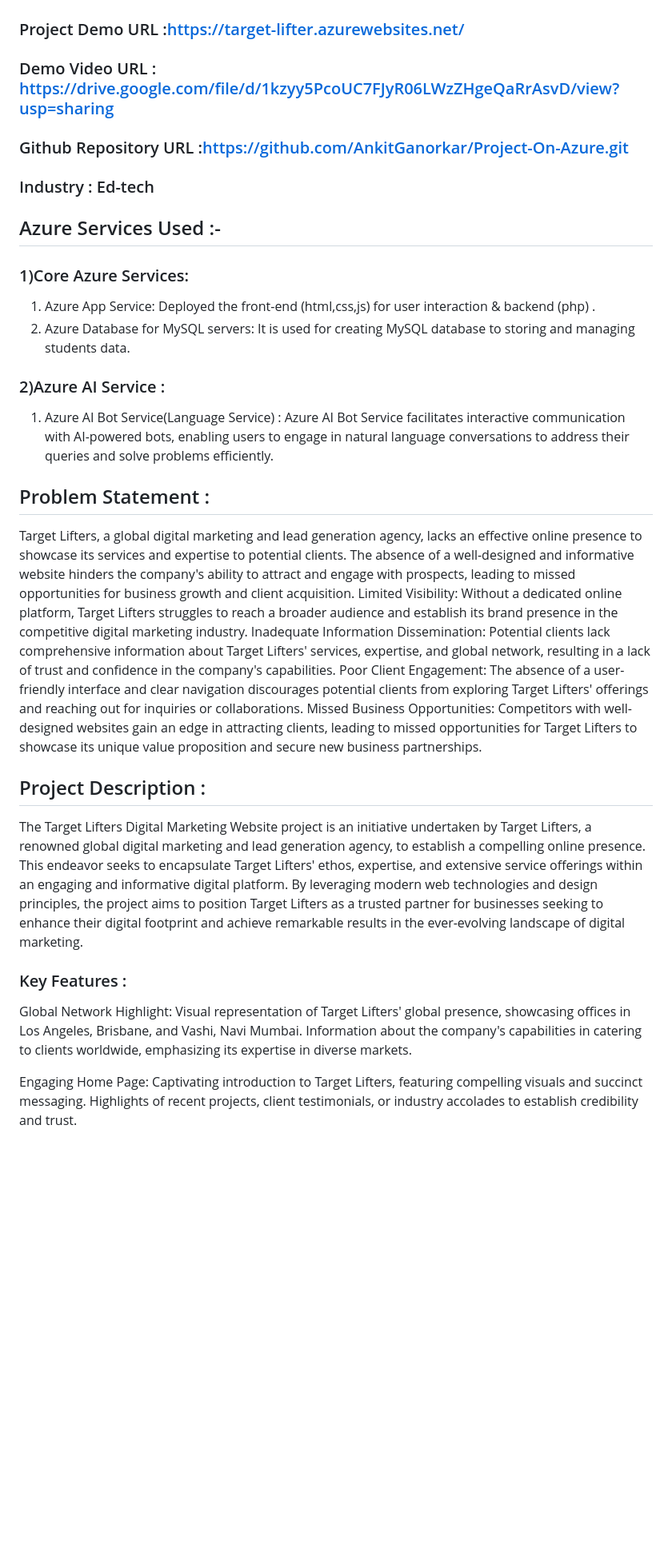
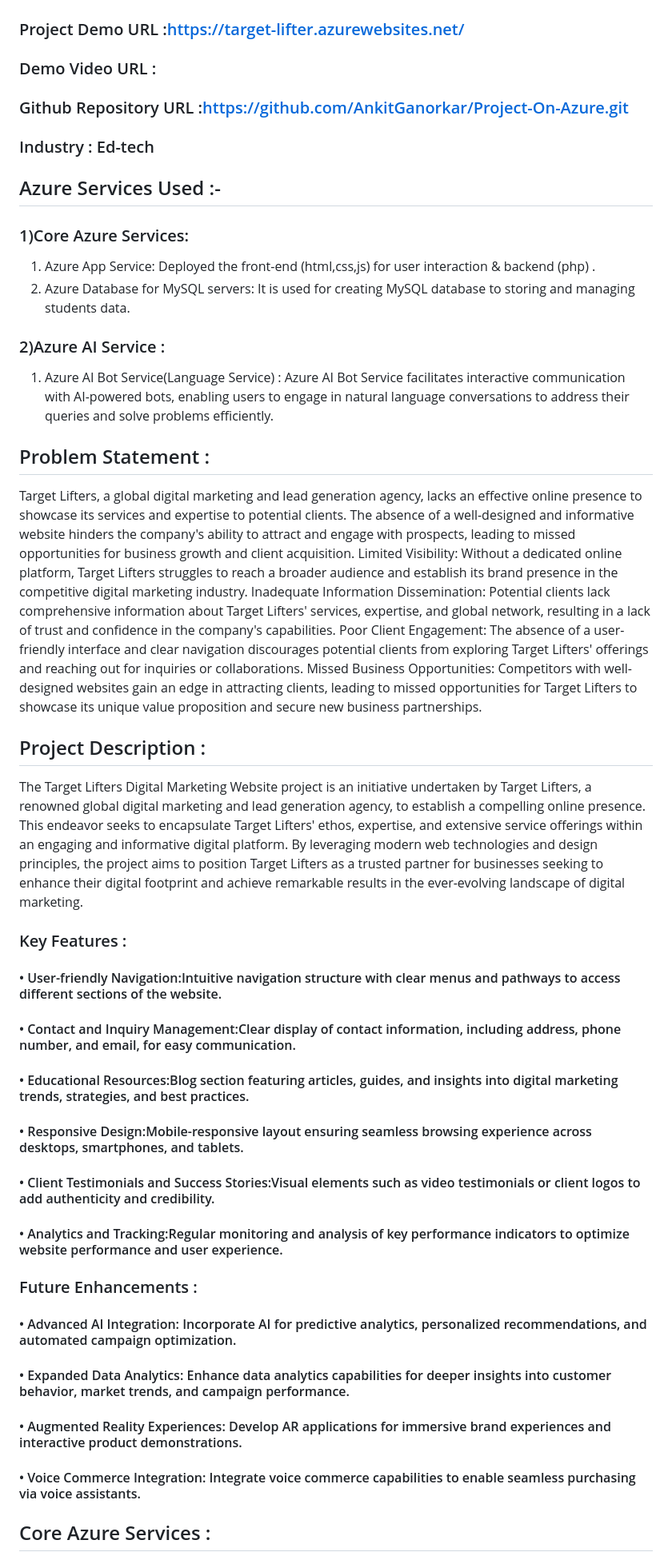
Before and after one commit to AnkitGanorkar/Project-On-Azure, a Markdown page: README.md, the part around the change printed below. Shown: that part at 80% size. Drawn GitHub-style; blank space fills up the shorter version.

```diff
--- a/README.md
+++ b/README.md
@@ -9,33 +8,41 @@ The Target Lifters Digital Marketing Website project is an initiative undertaken
 
 ## Project Details :
 ### Project Demo URL :https://target-lifter.azurewebsites.net/
-### Demo Video URL : https://drive.google.com/file/d/1kzyy5PcoUC7FJyR06LWzZHgeQaRrAsvD/view?usp=sharing
+### Demo Video URL :
 ### Github Repository URL :https://github.com/AnkitGanorkar/Project-On-Azure.git
 ### Industry : Ed-tech
 
 ## Azure Services Used :-
+
 ### 1)Core Azure Services:
 1. Azure App Service: Deployed the  front-end (html,css,js) for user interaction & backend (php) .
 2. Azure  Database for MySQL servers: It is used for creating MySQL database to storing and managing students data.
+
 ### 2)Azure AI Service :
 1. Azure AI Bot Service(Language Service) : Azure AI Bot Service facilitates interactive communication with AI-powered bots, enabling users to engage in natural language conversations to address their queries and solve problems efficiently.
 
 ## Problem Statement :
-
 Target Lifters, a global digital marketing and lead generation agency, lacks an effective online presence to showcase its services and expertise to potential clients. The absence of a well-designed and informative website hinders the company's ability to attract and engage with prospects, leading to missed opportunities for business growth and client acquisition.
 Limited Visibility: Without a dedicated online platform, Target Lifters struggles to reach a broader audience and establish its brand presence in the competitive digital marketing industry.
 Inadequate Information Dissemination: Potential clients lack comprehensive information about Target Lifters' services, expertise, and global network, resulting in a lack of trust and confidence in the company's capabilities.
 Poor Client Engagement: The absence of a user-friendly interface and clear navigation discourages potential clients from exploring Target Lifters' offerings and reaching out for inquiries or collaborations.
 Missed Business Opportunities: Competitors with well-designed websites gain an edge in attracting clients, leading to missed opportunities for Target Lifters to showcase its unique value proposition and secure new business partnerships.
+
 ## Project Description :
 The Target Lifters Digital Marketing Website project is an initiative undertaken by Target Lifters, a renowned global digital marketing and lead generation agency, to establish a compelling online presence. This endeavor seeks to encapsulate Target Lifters' ethos, expertise, and extensive service offerings within an engaging and informative digital platform. By leveraging modern web technologies and design principles, the project aims to position Target Lifters as a trusted partner for businesses seeking to enhance their digital footprint and achieve remarkable results in the ever-evolving landscape of digital marketing.
 
 ### Key Features :
-Global Network Highlight:
-Visual representation of Target Lifters' global presence, showcasing offices in Los Angeles, Brisbane, and Vashi, Navi Mumbai.
-Information about the company's capabilities in catering to clients worldwide, emphasizing its expertise in diverse markets.
+#### • User-friendly Navigation:Intuitive navigation structure with clear menus and pathways to access different sections of the website.
+#### • Contact and Inquiry Management:Clear display of contact information, including address, phone number, and email, for easy communication.
+#### • Educational Resources:Blog section featuring articles, guides, and insights into digital marketing trends, strategies, and best practices.
+#### • Responsive Design:Mobile-responsive layout ensuring seamless browsing experience across desktops, smartphones, and tablets.
+#### • Client Testimonials and Success Stories:Visual elements such as video testimonials or client logos to add authenticity and credibility.
+#### • Analytics and Tracking:Regular monitoring and analysis of key performance indicators to optimize website performance and user experience.
 
-Engaging Home Page:
-Captivating introduction to Target Lifters, featuring compelling visuals and succinct messaging.
-Highlights of recent projects, client testimonials, or industry accolades to establish credibility and trust.
+### Future Enhancements :
+#### • Advanced AI Integration: Incorporate AI for predictive analytics, personalized recommendations, and automated campaign optimization.
+#### • Expanded Data Analytics: Enhance data analytics capabilities for deeper insights into customer behavior, market trends, and campaign performance.
+#### • Augmented Reality Experiences: Develop AR applications for immersive brand experiences and interactive product demonstrations.
+#### • Voice Commerce Integration: Integrate voice commerce capabilities to enable seamless purchasing via voice assistants.
+## Core Azure Services :
 
```
Also changed, not shown: other parts of README.md (+70 -25 lines).
